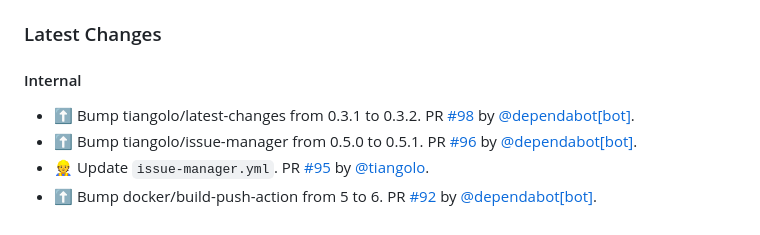
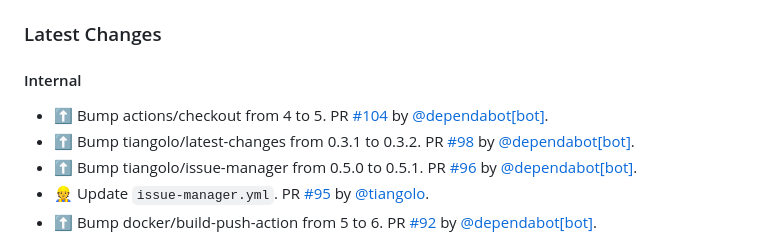
Before and after one commit to tiangolo/nginx-rtmp-docker, a Markdown page: README.md, the part around the change. Drawn GitHub-style.

Commit message:
📝 Update release notes
[skip ci]

```diff
--- a/README.md
+++ b/README.md
@@ -108,6 +108,7 @@ You can start from it and modify it as you need. Here's the [documentation relat
 
 #### Internal
 
+* ⬆ Bump actions/checkout from 4 to 5. PR [#104](https://github.com/tiangolo/nginx-rtmp-docker/pull/104) by [@dependabot[bot]](https://github.com/apps/dependabot).
 * ⬆ Bump tiangolo/latest-changes from 0.3.1 to 0.3.2. PR [#98](https://github.com/tiangolo/nginx-rtmp-docker/pull/98) by [@dependabot[bot]](https://github.com/apps/dependabot).
 * ⬆ Bump tiangolo/issue-manager from 0.5.0 to 0.5.1. PR [#96](https://github.com/tiangolo/nginx-rtmp-docker/pull/96) by [@dependabot[bot]](https://github.com/apps/dependabot).
 * 👷 Update `issue-manager.yml`. PR [#95](https://github.com/tiangolo/nginx-rtmp-docker/pull/95) by [@tiangolo](https://github.com/tiangolo).
```
